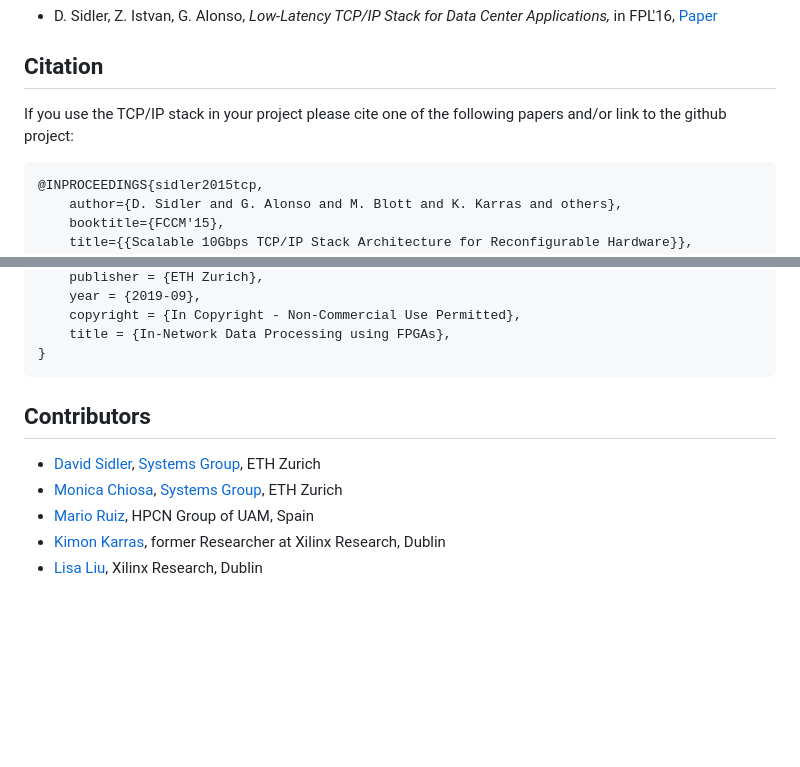
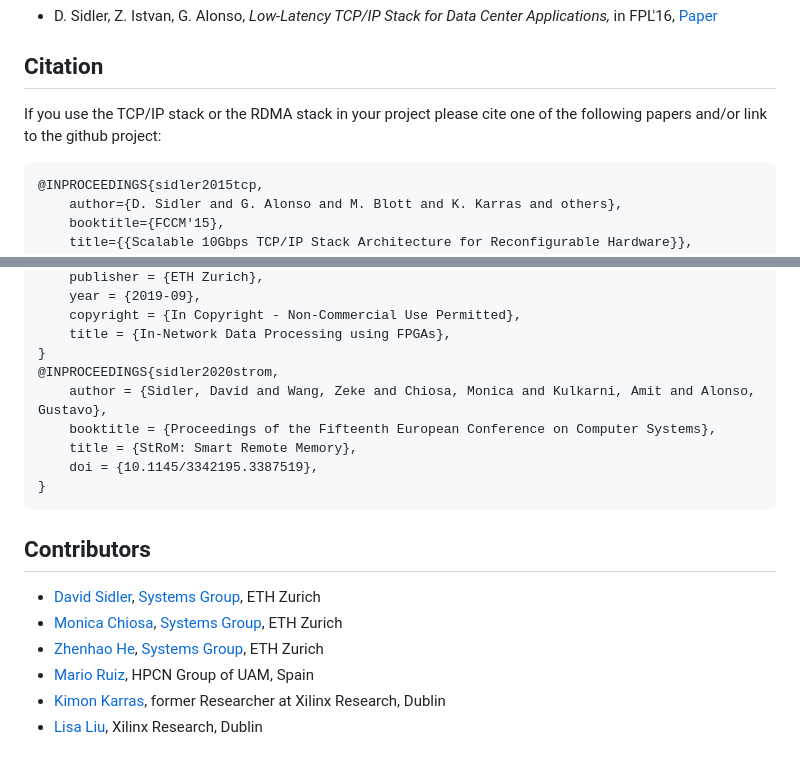
Before and after one commit to AnikSamiurRahman/minimal, a Markdown page: README.md, 2 parts joined by grey strips. Rendered like a GitHub page; blank space fills up the shorter version.

````diff
--- a/README.md
+++ b/README.md
@@ -298,7 +298,7 @@ TCP/IP Stack Architecture for Reconfigurable Hardware,* in FCCM’15, [Paper](ht
 
 <a name="citation"></a>
 ## Citation
-If you use the TCP/IP stack in your project please cite one of the following papers and/or link to the github project:
+If you use the TCP/IP stack or the RDMA stack in your project please cite one of the following papers and/or link to the github project:
 ```
 @INPROCEEDINGS{sidler2015tcp,
 	author={D. Sidler and G. Alonso and M. Blott and K. Karras and others},
@@ -317,12 +317,19 @@ If you use the TCP/IP stack in your project please cite one of the following pap
 	copyright = {In Copyright - Non-Commercial Use Permitted},
 	title = {In-Network Data Processing using FPGAs},
 }
+@INPROCEEDINGS{sidler2020strom,
+	author = {Sidler, David and Wang, Zeke and Chiosa, Monica and Kulkarni, Amit and Alonso, Gustavo},
+	booktitle = {Proceedings of the Fifteenth European Conference on Computer Systems},
+	title = {StRoM: Smart Remote Memory},
+	doi = {10.1145/3342195.3387519},
+}
 ```
 
 <a name="contributors"></a>
 ## Contributors
 - [David Sidler](http://github.com/dsidler), [Systems Group](http://systems.ethz.ch), ETH Zurich
 - [Monica Chiosa](http://github.com/chipet), [Systems Group](http://systems.ethz.ch), ETH Zurich
+- [Zhenhao He](http://github.com/zhenhaohe), [Systems Group](http://systems.ethz.ch), ETH Zurich
 - [Mario Ruiz](https://github.com/mariodruiz), HPCN Group of UAM, Spain
 - [Kimon Karras](http://github.com/kimonk), former Researcher at Xilinx Research, Dublin
 - [Lisa Liu](http://github.com/lisaliu1), Xilinx Research, Dublin
````
